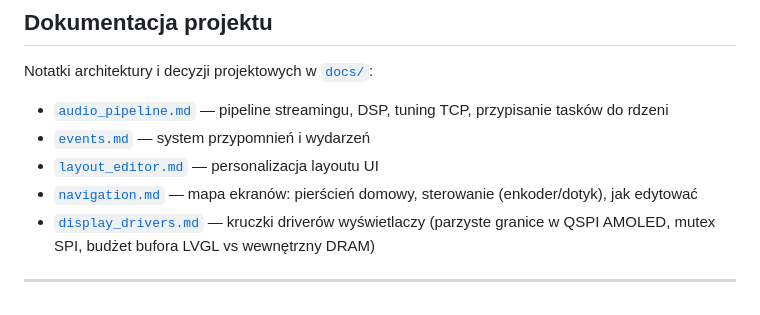
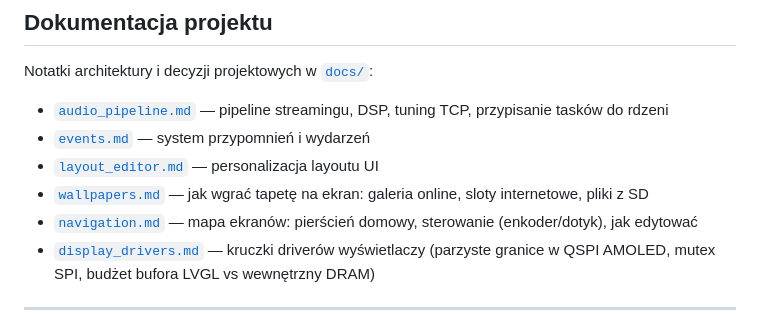
Before and after one commit to marcinozog/AtlasCube, a Markdown page: README.pl.md, the part around the change. GitHub-like rendering.

Commit message:
docs(wallpapers): add a user guide to internet slots and the online gallery

```diff
--- a/README.pl.md
+++ b/README.pl.md
@@ -602,6 +602,7 @@ Notatki architektury i decyzji projektowych w [`docs/`](docs/):
 - [`audio_pipeline.md`](docs/audio_pipeline.md) — pipeline streamingu, DSP, tuning TCP, przypisanie tasków do rdzeni
 - [`events.md`](docs/events.md) — system przypomnień i wydarzeń
 - [`layout_editor.md`](docs/layout_editor.md) — personalizacja layoutu UI
+- [`wallpapers.md`](docs/wallpapers.md) — jak wgrać tapetę na ekran: galeria online, sloty internetowe, pliki z SD
 - [`navigation.md`](docs/navigation.md) — mapa ekranów: pierścień domowy, sterowanie (enkoder/dotyk), jak edytować
 - [`display_drivers.md`](docs/display_drivers.md) — kruczki driverów wyświetlaczy (parzyste granice w QSPI AMOLED, mutex SPI, budżet bufora LVGL vs wewnętrzny DRAM)
 
```
Also changed, not shown: README.md (+1 -0 lines), docs/wallpapers.md (added, +134 -0 lines).
